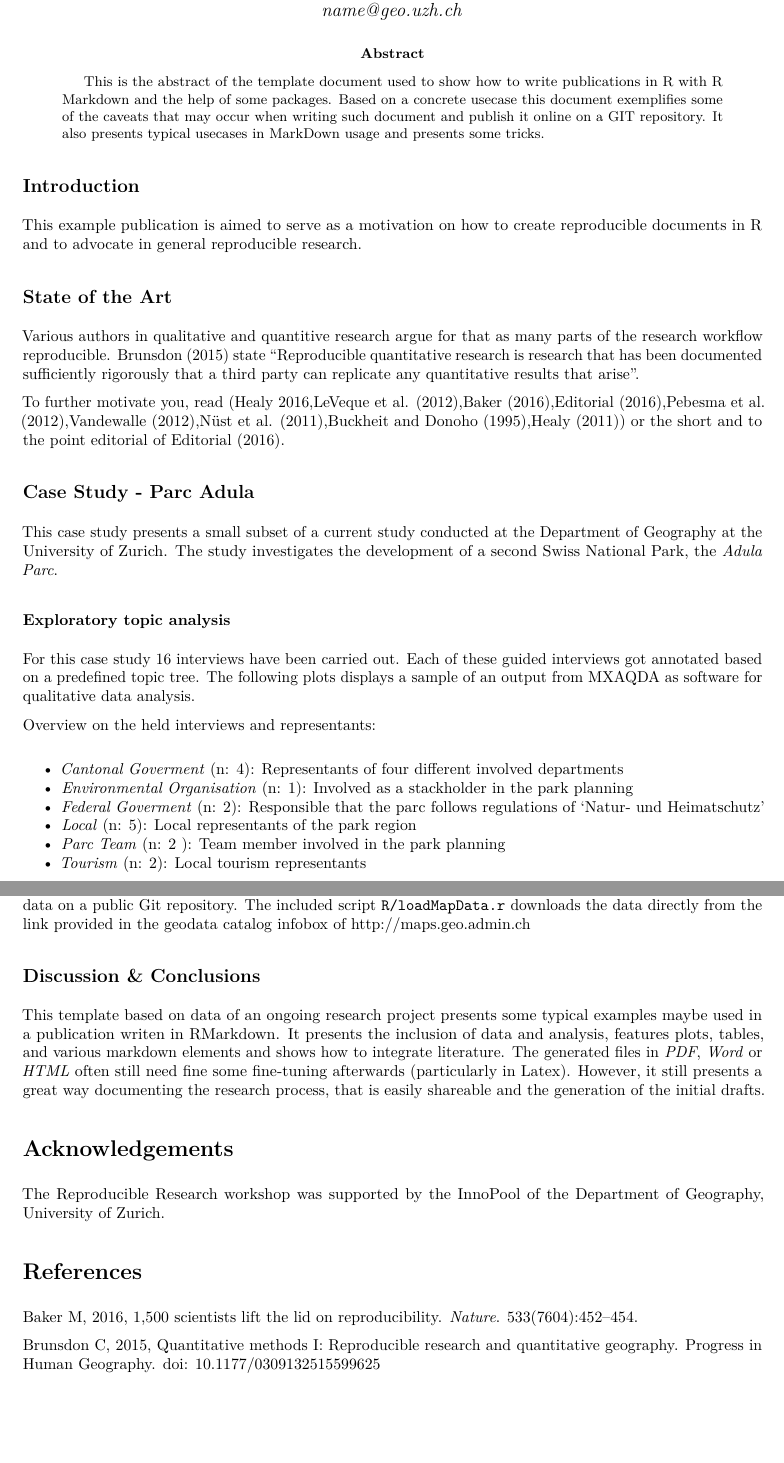
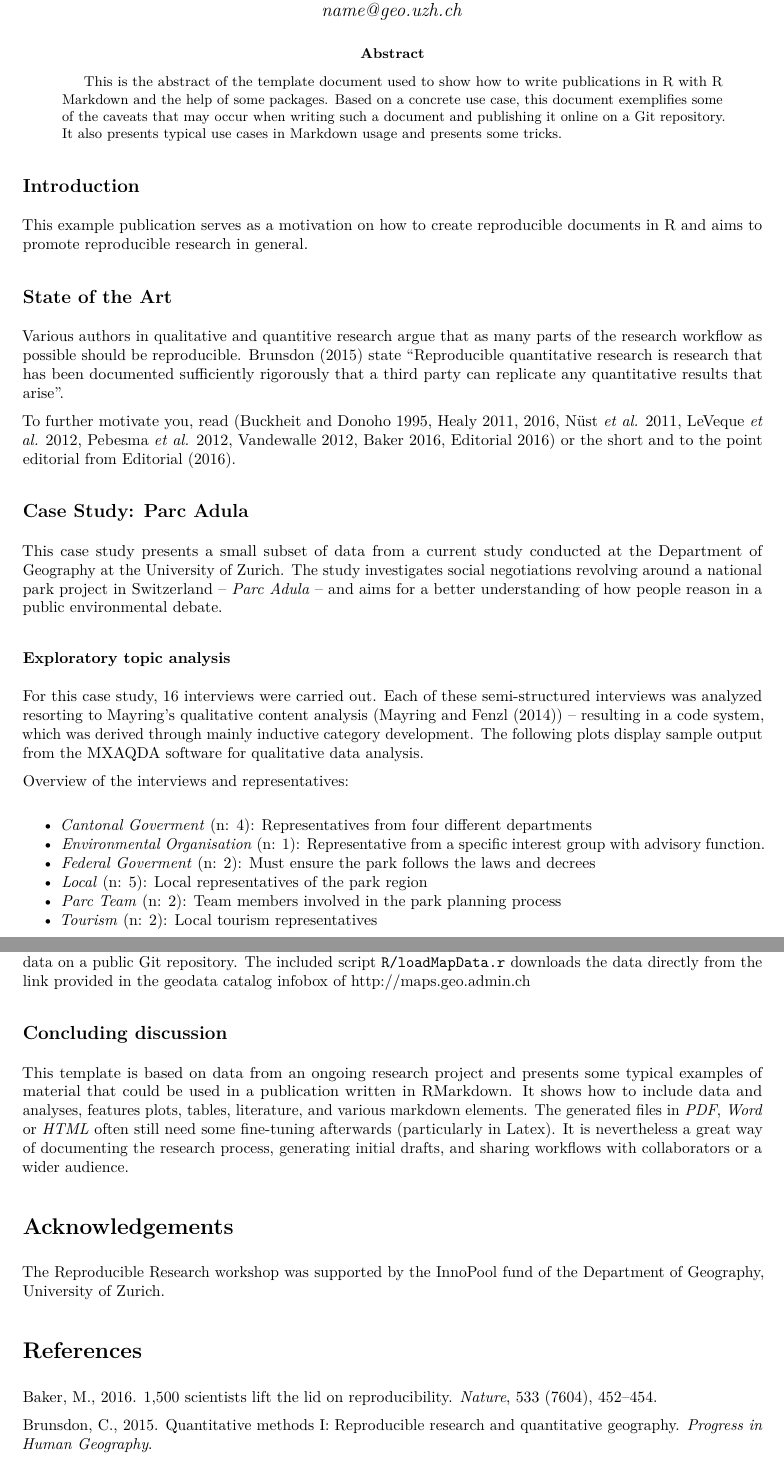
Before and after one commit to 314a/rr-r-publication, a LaTeX paper (publication.tex): two parts of pages 1 and 3 of 4, joined at a grey line, cut so that both start at the same text, the shorter picture padded with empty space. Compiled offline with pdfLaTeX.

Commit message:
+ integrate changes in Publication.Rmd + update .bib file + change citation.csl file to Harvard X

```diff
--- a/publication.tex
+++ b/publication.tex
@@ -90,65 +90,70 @@ Winterthurerstrasse 190, Zurich \\ \href{mailto:name@geo.uzh.ch}{\nolinkurl{name
 \begin{abstract}
 This is the abstract of the template document used to show how to write
 publications in R with R Markdown and the help of some packages. Based
-on a concrete usecase this document exemplifies some of the caveats that
-may occur when writing such document and publish it online on a GIT
-repository. It also presents typical usecases in MarkDown usage and
-presents some tricks.
+on a concrete use case, this document exemplifies some of the caveats
+that may occur when writing such a document and publishing it online on
+a Git repository. It also presents typical use cases in Markdown usage
+and presents some tricks.
 \end{abstract}
 
 \subsection{Introduction}\label{introduction}
 
-This example publication is aimed to serve as a motivation on how to
-create reproducible documents in R and to advocate in general
-reproducible research.
+This example publication serves as a motivation on how to create
+reproducible documents in R and aims to promote reproducible research in
+general.
 
 \subsection{State of the Art}\label{state-of-the-art}
 
-Various authors in qualitative and quantitive research argue for that as
-many parts of the research workflow reproducible. Brunsdon (2015) state
-``Reproducible quantitative research is research that has been
-documented sufficiently rigorously that a third party can replicate any
-quantitative results that arise''.
+Various authors in qualitative and quantitive research argue that as
+many parts of the research workflow as possible should be reproducible.
+Brunsdon (2015) state ``Reproducible quantitative research is research
+that has been documented sufficiently rigorously that a third party can
+replicate any quantitative results that arise''.
 
-To further motivate you, read (Healy 2016,LeVeque et al. (2012),Baker
-(2016),Editorial (2016),Pebesma et al. (2012),Vandewalle (2012),Nüst et
-al. (2011),Buckheit and Donoho (1995),Healy (2011)) or the short and to
-the point editorial of Editorial (2016).
+To further motivate you, read (Buckheit and Donoho 1995, Healy 2011,
+2016, Nüst \emph{et al.} 2011, LeVeque \emph{et al.} 2012, Pebesma
+\emph{et al.} 2012, Vandewalle 2012, Baker 2016, Editorial 2016) or the
+short and to the point editorial from Editorial (2016).
 
-\subsection{Case Study - Parc Adula}\label{case-study---parc-adula}
+\subsection{Case Study: Parc Adula}\label{case-study-parc-adula}
 
-This case study presents a small subset of a current study conducted at
-the Department of Geography at the University of Zurich. The study
-investigates the development of a second Swiss National Park, the
-\emph{Adula Parc}.
+This case study presents a small subset of data from a current study
+conducted at the Department of Geography at the University of Zurich.
+The study investigates social negotiations revolving around a national
+park project in Switzerland -- \emph{Parc Adula} -- and aims for a
+better understanding of how people reason in a public environmental
+debate.
 
 \subsubsection{Exploratory topic
 analysis}\label{exploratory-topic-analysis}
 
-For this case study 16 interviews have been carried out. Each of these
-guided interviews got annotated based on a predefined topic tree. The
-following plots displays a sample of an output from MXAQDA as software
-for qualitative data analysis.
+For this case study, 16 interviews were carried out. Each of these
+semi-structured interviews was analyzed resorting to Mayring's
+qualitative content analysis (Mayring and Fenzl (2014)) -- resulting in
+a code system, which was derived through mainly inductive category
+development. The following plots display sample output from the MXAQDA
+software for qualitative data analysis.
 
-Overview on the held interviews and representants:
+Overview of the interviews and representatives:
 
 \begin{itemize}
 \tightlist
 \item
-  \emph{Cantonal Goverment} (n: 4): Representants of four different
-  involved departments
+  \emph{Cantonal Goverment} (n: 4): Representatives from four different
+  departments
 \item
-  \emph{Environmental Organisation} (n: 1): Involved as a stackholder in
-  the park planning
+  \emph{Environmental Organisation} (n: 1): Representative from a
+  specific interest group with advisory function.
 \item
-  \emph{Federal Goverment} (n: 2): Responsible that the parc follows
-  regulations of `Natur- und Heimatschutz'
+  \emph{Federal Goverment} (n: 2): Must ensure the park follows the laws
+  and decrees
 \item
-  \emph{Local} (n: 5): Local representants of the park region
+  \emph{Local} (n: 5): Local representatives of the park region
 \item
-  \emph{Parc Team} (n: 2 ): Team member involved in the park planning
+  \emph{Parc Team} (n: 2): Team members involved in the park planning
+  process
 \item
-  \emph{Tourism} (n: 2): Local tourism representants
+  \emph{Tourism} (n: 2): Local tourism representatives
 \end{itemize}
 
 The following plot presents the frequency of occurence of a select list
@@ -229,33 +239,33 @@ data directly from the link provided in the geodata catalog infobox of
 \includegraphics[width=0.6\linewidth]{figures/map} \caption{Planned perimeter of Parc Adula, Switzerland, Data source: Swisstopo}\label{fig:map}
 \end{figure}
 
-\subsection{Discussion \& Conclusions}\label{discussion-conclusions}
+\subsection{Concluding discussion}\label{concluding-discussion}
 
-This template based on data of an ongoing research project presents some
-typical examples maybe used in a publication writen in RMarkdown. It
-presents the inclusion of data and analysis, features plots, tables, and
-various markdown elements and shows how to integrate literature. The
-generated files in \emph{PDF}, \emph{Word} or \emph{HTML} often still
-need fine some fine-tuning afterwards (particularly in Latex). However,
-it still presents a great way documenting the research process, that is
-easily shareable and the generation of the initial drafts.
+This template is based on data from an ongoing research project and
+presents some typical examples of material that could be used in a
+publication written in RMarkdown. It shows how to include data and
+analyses, features plots, tables, literature, and various markdown
+elements. The generated files in \emph{PDF}, \emph{Word} or \emph{HTML}
+often still need some fine-tuning afterwards (particularly in Latex). It
+is nevertheless a great way of documenting the research process,
+generating initial drafts, and sharing workflows with collaborators or a
+wider audience.
 
 \section{Acknowledgements}\label{acknowledgements}
 
-The Reproducible Research workshop was supported by the InnoPool of the
-Department of Geography, University of Zurich.
+The Reproducible Research workshop was supported by the InnoPool fund of
+the Department of Geography, University of Zurich.
 
 \section*{References}\label{references}
 \addcontentsline{toc}{section}{References}
 
 \hypertarget{refs}{}
 \hypertarget{ref-Baker2016}{}
-Baker M, 2016, 1,500 scientists lift the lid on reproducibility.
-\emph{Nature}. 533(7604):452--454.
+Baker, M., 2016. 1,500 scientists lift the lid on reproducibility.
+\emph{Nature}, 533 (7604), 452--454.
 
 \hypertarget{ref-Brunsdon2015}{}
-Brunsdon C, 2015, Quantitative methods I: Reproducible research and
-quantitative geography. Progress in Human Geography. doi:
-\href{https://doi.org/10.1177/0309132515599625}{10.1177/0309132515599625}
+Brunsdon, C., 2015. Quantitative methods I: Reproducible research and
+quantitative geography. \emph{Progress in Human Geography}.
 
 \hypertarget{ref-Buckheit1995}{}
```
Also changed, not shown: bibliography.bib (+10 -0 lines), README.md, publication.pdf, publication.tex (97 more changed lines), 2 other files.
